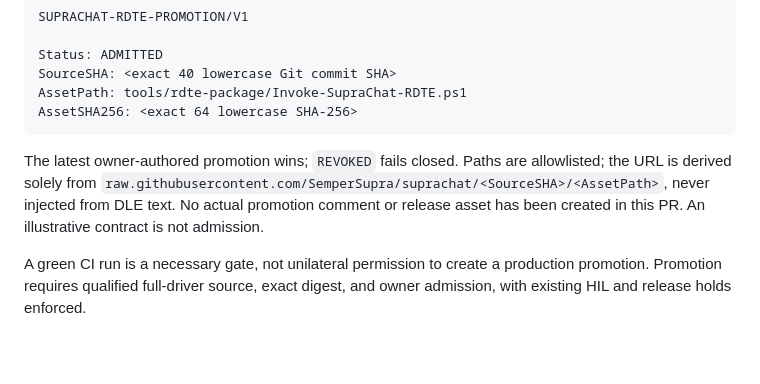
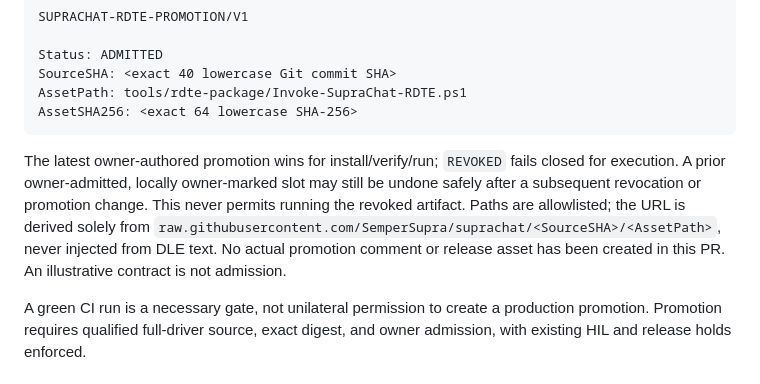
Before and after one commit to SemperSupra/suprachat, a Markdown page: tools/rdte-bootstrap/README.md, the part around the change. Drawn GitHub-style; blank space fills up the shorter version.

Commit message:
docs(rdte): distinguish execution revocation from historically authorized cleanup

````diff
--- a/tools/rdte-bootstrap/README.md
+++ b/tools/rdte-bootstrap/README.md
@@ -21,7 +21,7 @@ AssetPath: tools/rdte-package/Invoke-SupraChat-RDTE.ps1
 AssetSHA256: <exact 64 lowercase SHA-256>
 ```
 
-The latest owner-authored promotion wins; `REVOKED` fails closed. Paths are allowlisted; the URL is derived solely from `raw.githubusercontent.com/SemperSupra/suprachat/<SourceSHA>/<AssetPath>`, never injected from DLE text. No actual promotion comment or release asset has been created in this PR. An illustrative contract is not admission.
+The latest owner-authored promotion wins for install/verify/run; `REVOKED` fails closed for execution. A prior owner-admitted, locally owner-marked slot may still be undone safely after a subsequent revocation or promotion change. This never permits running the revoked artifact. Paths are allowlisted; the URL is derived solely from `raw.githubusercontent.com/SemperSupra/suprachat/<SourceSHA>/<AssetPath>`, never injected from DLE text. No actual promotion comment or release asset has been created in this PR. An illustrative contract is not admission.
 
 A green CI run is a necessary gate, not unilateral permission to create a production promotion. Promotion requires qualified full-driver source, exact digest, and owner admission, with existing HIL and release holds enforced.
 
````
